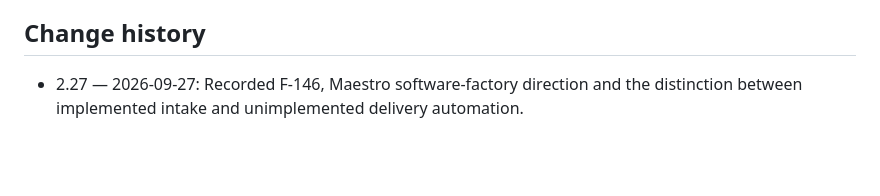
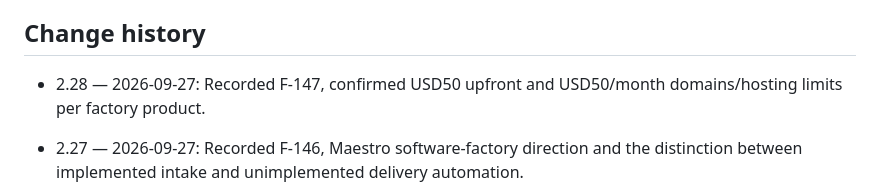
Before and after one commit to turkyildiz/Unilogistix, a Markdown page: governance/BOARD_REGISTER.md, the part around one of its changes. Drawn GitHub-style; blank space fills up the shorter version.

Commit message:
Board register v2.28: F-147
Auto-committed by scripts/register-autocommit.sh on Gram. Entries are Maestro-authored; Sherlock review required.

```diff
--- a/governance/BOARD_REGISTER.md
+++ b/governance/BOARD_REGISTER.md
@@ -217,6 +218,8 @@ Bootstrap human dependencies must be logged in the autonomy register. They do no
 
 ## Change history
 
+- 2.28 — 2026-09-27: Recorded F-147, confirmed USD50 upfront and USD50/month domains/hosting limits per factory product.
+
 - 2.27 — 2026-09-27: Recorded F-146, Maestro software-factory direction and the distinction between implemented intake and unimplemented delivery automation.
 
 - 2.26 — 2026-09-27: Recorded F-145, reviewed bounded Lang recovery release and production readback; wider self-healing and autonomy remain incomplete.
```
Also changed, not shown: other parts of governance/BOARD_REGISTER.md (+2 -1 lines).
